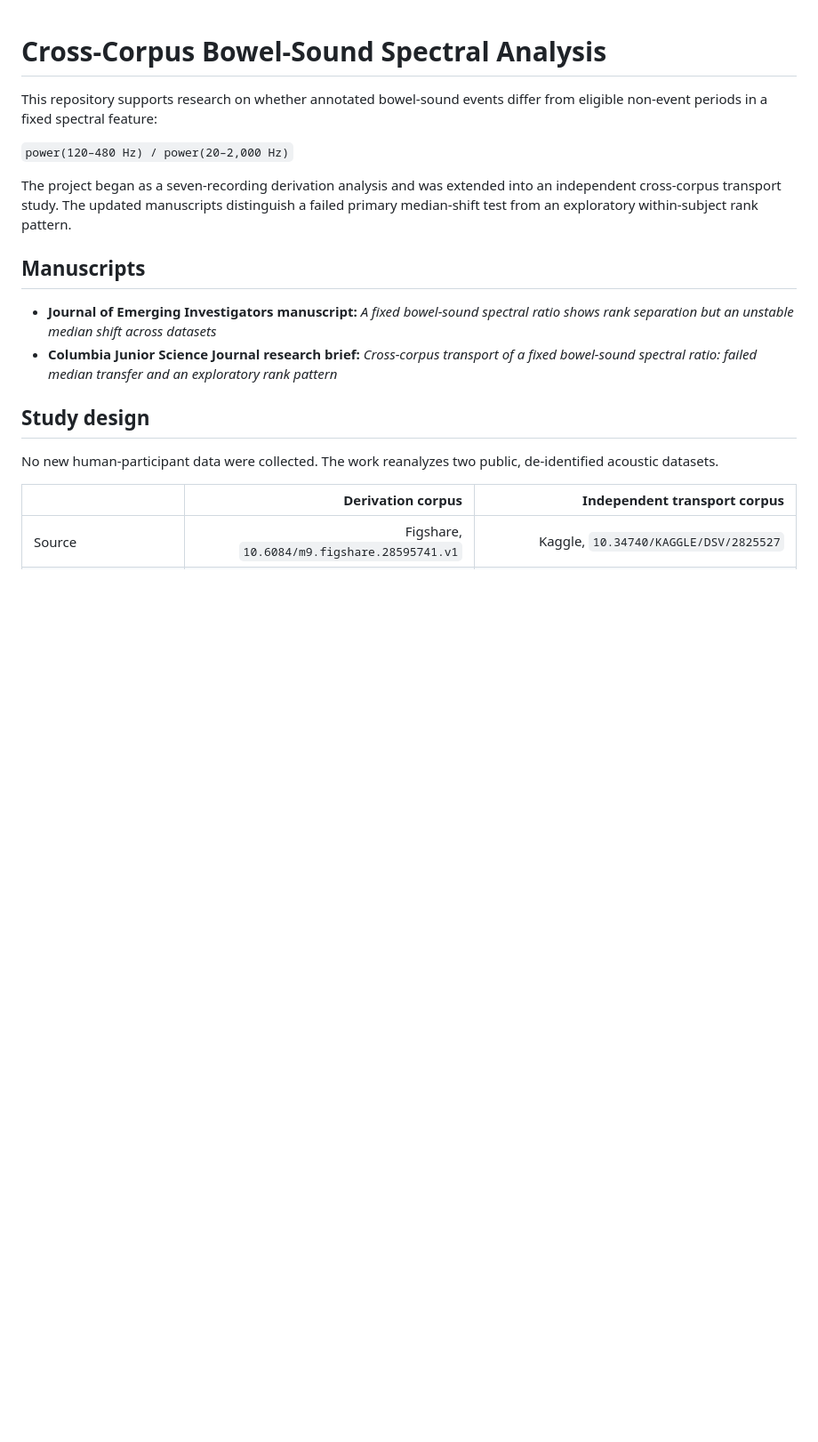
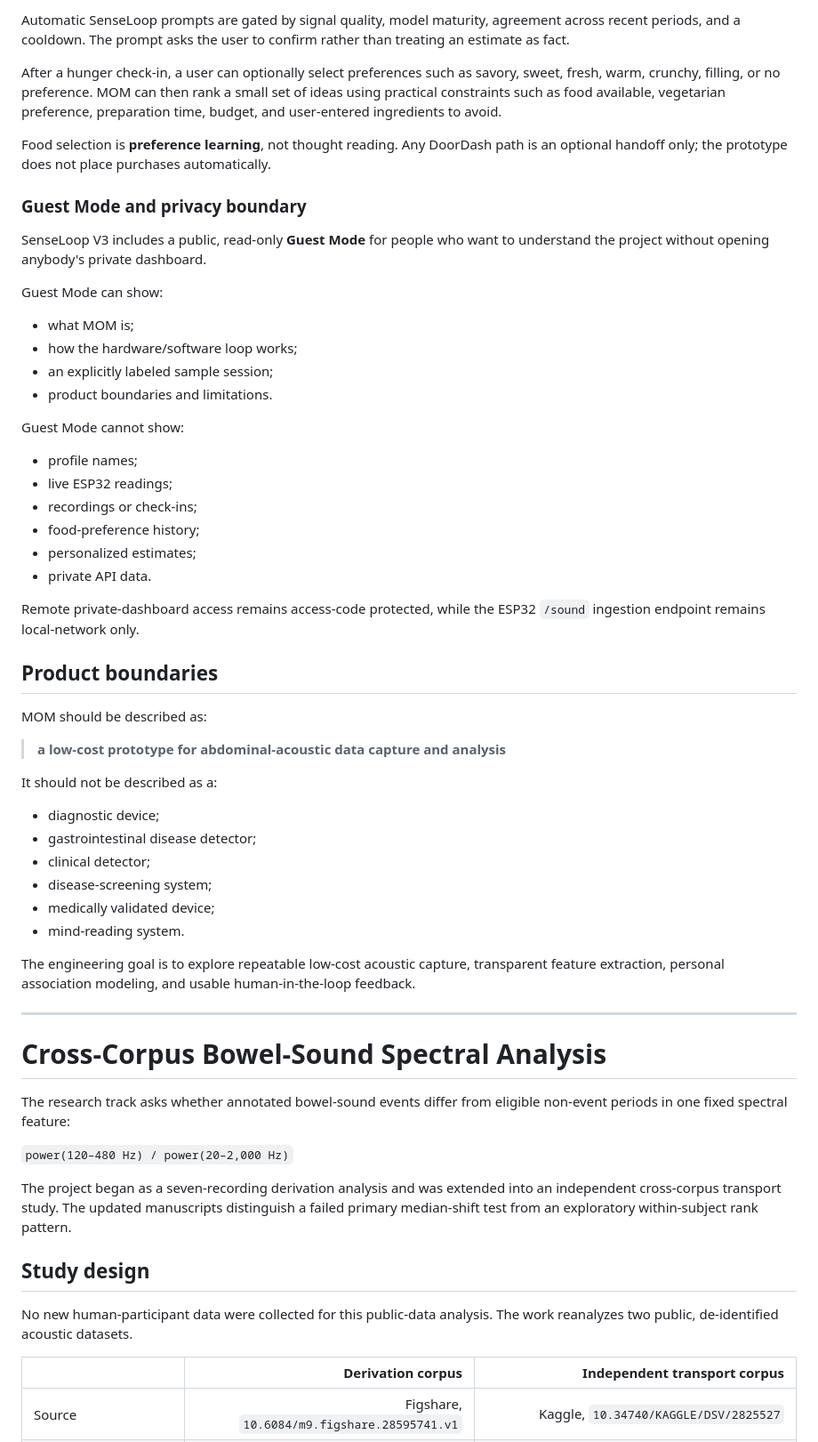
Before and after one commit to neelesh-kotte/moms-device-v2-signal-processing, a Markdown page: README.md, the part around one of its changes. Shown at 89% size. Drawn GitHub-style; blank space fills up the shorter version.

Commit message:
Update MOM README with SenseLoop V3 engineering track

```diff
--- a/README.md
+++ b/README.md
@@ -1,19 +78,61 @@
+Automatic SenseLoop prompts are gated by signal quality, model maturity, agreement across recent periods, and a cooldown. The prompt asks the user to confirm rather than treating an estimate as fact.
+
+After a hunger check-in, a user can optionally select preferences such as savory, sweet, fresh, warm, crunchy, filling, or no preference. MOM can then rank a small set of ideas using practical constraints such as food available, vegetarian preference, preparation time, budget, and user-entered ingredients to avoid.
+
+Food selection is **preference learning**, not thought reading. Any DoorDash path is an optional handoff only; the prototype does not place purchases automatically.
+
+### Guest Mode and privacy boundary
+
+SenseLoop V3 includes a public, read-only **Guest Mode** for people who want to understand the project without opening anybody's private dashboard.
+
+Guest Mode can show:
+
+- what MOM is;
+- how the hardware/software loop works;
+- an explicitly labeled sample session;
+- product boundaries and limitations.
+
+Guest Mode cannot show:
+
+- profile names;
+- live ESP32 readings;
+- recordings or check-ins;
+- food-preference history;
+- personalized estimates;
+- private API data.
+
+Remote private-dashboard access remains access-code protected, while the ESP32 `/sound` ingestion endpoint remains local-network only.
+
+## Product boundaries
+
+MOM should be described as:
+
+> **a low-cost prototype for abdominal-acoustic data capture and analysis**
+
+It should not be described as a:
+
+- diagnostic device;
+- gastrointestinal disease detector;
+- clinical detector;
+- disease-screening system;
+- medically validated device;
+- mind-reading system.
+
+The engineering goal is to explore repeatable low-cost acoustic capture, transparent feature extraction, personal association modeling, and usable human-in-the-loop feedback.
+
+---
+
 # Cross-Corpus Bowel-Sound Spectral Analysis
 
-This repository supports research on whether annotated bowel-sound events differ from eligible non-event periods in a fixed spectral feature:
+The research track asks whether annotated bowel-sound events differ from eligible non-event periods in one fixed spectral feature:
 
 `power(120–480 Hz) / power(20–2,000 Hz)`
 
 The project began as a seven-recording derivation analysis and was extended into an independent cross-corpus transport study. The updated manuscripts distinguish a failed primary median-shift test from an exploratory within-subject rank pattern.
 
-## Manuscripts
-
-- **Journal of Emerging Investigators manuscript:** *A fixed bowel-sound spectral ratio shows rank separation but an unstable median shift across datasets*
-- **Columbia Junior Science Journal research brief:** *Cross-corpus transport of a fixed bowel-sound spectral ratio: failed median transfer and an exploratory rank pattern*
-
 ## Study design
 
-No new human-participant data were collected. The work reanalyzes two public, de-identified acoustic datasets.
+No new human-participant data were collected for this public-data analysis. The work reanalyzes two public, de-identified acoustic datasets.
 
 | | Derivation corpus | Independent transport corpus |
 |---|---:|---:|
```
Also changed, not shown: other parts of README.md (+89 -41 lines).
